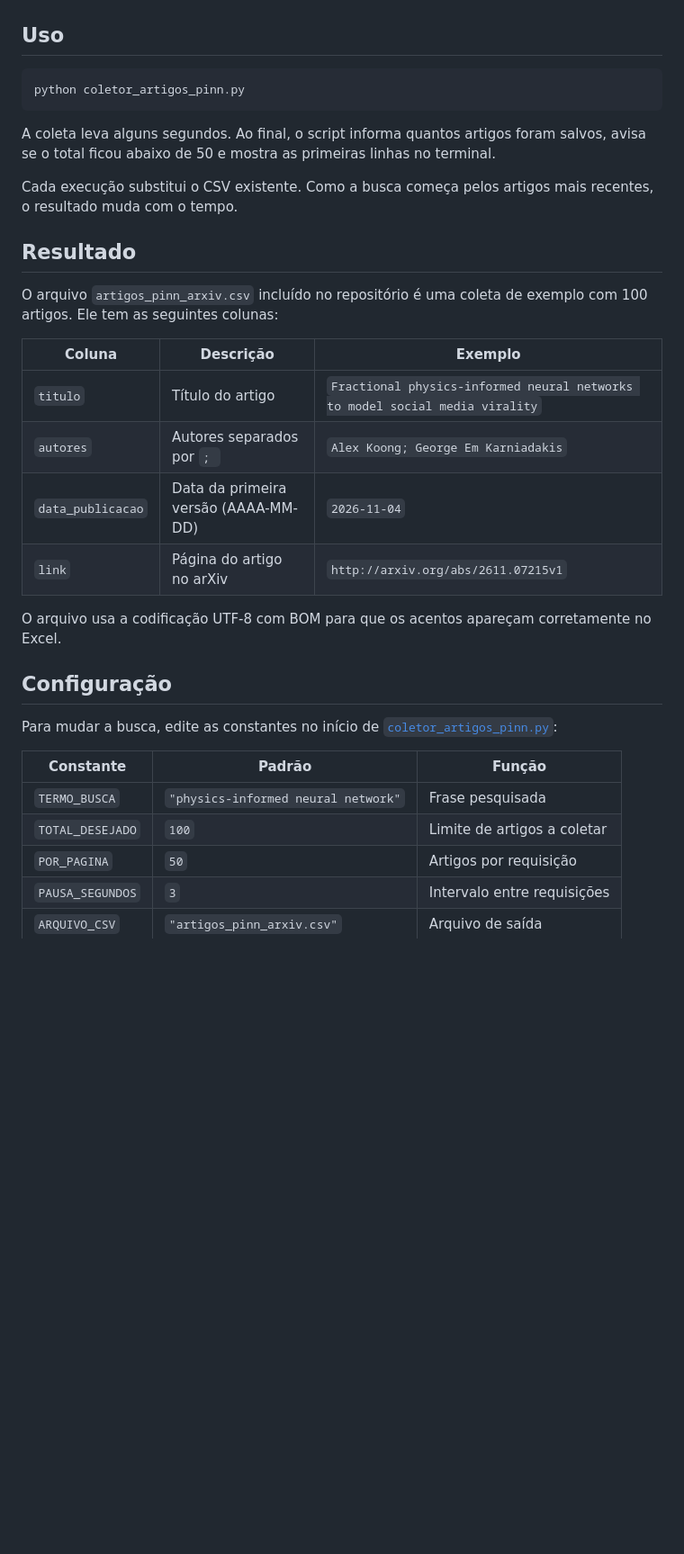
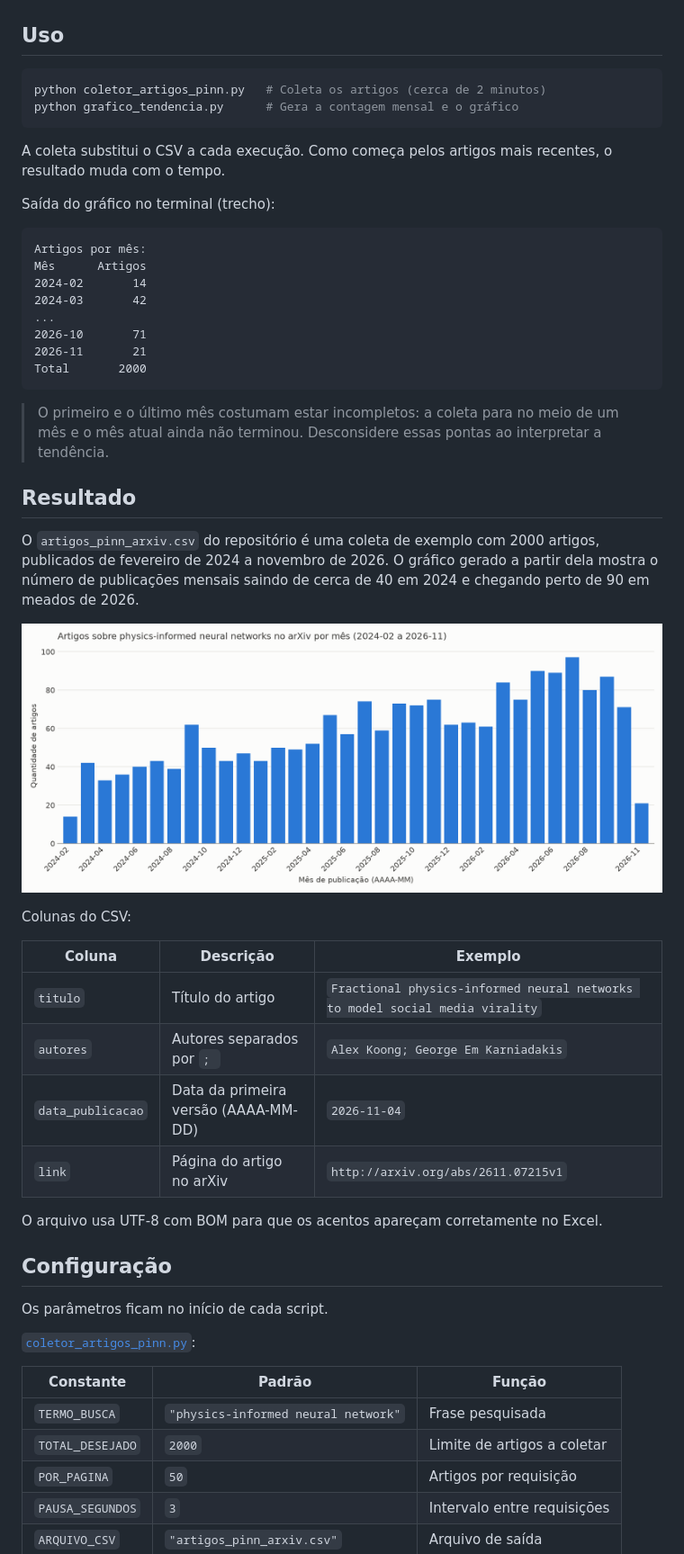
Before and after one commit to matteus-dev1/Coletor-artigos-pinn, a Markdown page: README.md, the part around one of its changes. Shown at 90% size. Rendered like a GitHub page; pictures changed too: tendencia_artigos_por_mes.png (added); blank space fills up the shorter version.

Commit message:
Adiciona gráfico de tendência mensal e amplia coleta para 2000 artigos

````diff
--- a/README.md
+++ b/README.md
@@ -30,16 +36,34 @@ pip install -r requirements.txt
 ## Uso
 
 ```bash
-python coletor_artigos_pinn.py
+python coletor_artigos_pinn.py   # Coleta os artigos (cerca de 2 minutos)
+python grafico_tendencia.py      # Gera a contagem mensal e o gráfico
 ```
 
-A coleta leva alguns segundos. Ao final, o script informa quantos artigos foram salvos, avisa se o total ficou abaixo de 50 e mostra as primeiras linhas no terminal.
+A coleta substitui o CSV a cada execução. Como começa pelos artigos mais recentes, o resultado muda com o tempo.
 
-Cada execução substitui o CSV existente. Como a busca começa pelos artigos mais recentes, o resultado muda com o tempo.
+Saída do gráfico no terminal (trecho):
+
+```text
+Artigos por mês:
+Mês      Artigos
+2024-02       14
+2024-03       42
+...
+2026-10       71
+2026-11       21
+Total       2000
+```
+
+> O primeiro e o último mês costumam estar incompletos: a coleta para no meio de um mês e o mês atual ainda não terminou. Desconsidere essas pontas ao interpretar a tendência.
 
 ## Resultado
 
-O arquivo `artigos_pinn_arxiv.csv` incluído no repositório é uma coleta de exemplo com 100 artigos. Ele tem as seguintes colunas:
+O `artigos_pinn_arxiv.csv` do repositório é uma coleta de exemplo com 2000 artigos, publicados de fevereiro de 2024 a novembro de 2026. O gráfico gerado a partir dela mostra o número de publicações mensais saindo de cerca de 40 em 2024 e chegando perto de 90 em meados de 2026.
+
+![Artigos sobre PINNs por mês](tendencia_artigos_por_mes.png)
+
+Colunas do CSV:
 
 | Coluna | Descrição | Exemplo |
 | --- | --- | --- |
@@ -48,16 +72,18 @@ O arquivo `artigos_pinn_arxiv.csv` incluído no repositório é uma coleta de ex
 | `data_publicacao` | Data da primeira versão (AAAA-MM-DD) | `2026-11-04` |
 | `link` | Página do artigo no arXiv | `http://arxiv.org/abs/2611.07215v1` |
 
-O arquivo usa a codificação UTF-8 com BOM para que os acentos apareçam corretamente no Excel.
+O arquivo usa UTF-8 com BOM para que os acentos apareçam corretamente no Excel.
 
 ## Configuração
 
-Para mudar a busca, edite as constantes no início de [`coletor_artigos_pinn.py`](coletor_artigos_pinn.py):
+Os parâmetros ficam no início de cada script.
+
+[`coletor_artigos_pinn.py`](coletor_artigos_pinn.py):
 
 | Constante | Padrão | Função |
 | --- | --- | --- |
 | `TERMO_BUSCA` | `"physics-informed neural network"` | Frase pesquisada |
-| `TOTAL_DESEJADO` | `100` | Limite de artigos a coletar |
+| `TOTAL_DESEJADO` | `2000` | Limite de artigos a coletar |
 | `POR_PAGINA` | `50` | Artigos por requisição |
 | `PAUSA_SEGUNDOS` | `3` | Intervalo entre requisições |
 | `ARQUIVO_CSV` | `"artigos_pinn_arxiv.csv"` | Arquivo de saída |
````
Also changed, not shown: other parts of README.md (+27 -9 lines), 4 other files.
